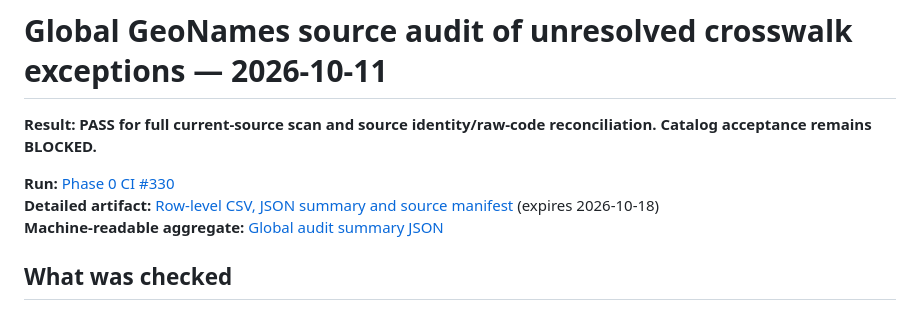
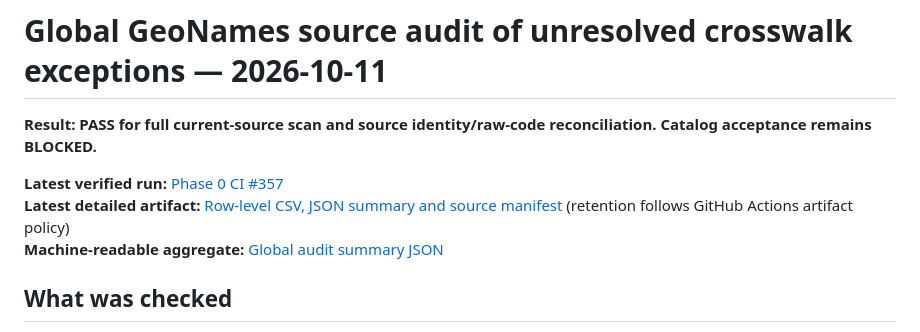
Before and after one commit to job-grid/job-grid, a Markdown page: docs/geonames-global-exception-source-audit-2026-10-11.md, the part around one of its changes. Drawn GitHub-style.

```diff
--- a/docs/geonames-global-exception-source-audit-2026-10-11.md
+++ b/docs/geonames-global-exception-source-audit-2026-10-11.md
@@ -2,8 +2,8 @@
 
 **Result: PASS for full current-source scan and source identity/raw-code reconciliation. Catalog acceptance remains BLOCKED.**
 
-**Run:** [Phase 0 CI #330](https://github.com/job-grid/job-grid/actions/runs/38097453927)
-**Detailed artifact:** [Row-level CSV, JSON summary and source manifest](https://github.com/job-grid/job-grid/actions/runs/38097453927/artifacts/11686636684) (expires 2026-10-18)
+**Latest verified run:** [Phase 0 CI #357](https://github.com/job-grid/job-grid/actions/runs/38099570891)
+**Latest detailed artifact:** [Row-level CSV, JSON summary and source manifest](https://github.com/job-grid/job-grid/actions/runs/38099570891/artifacts/11687251080) (retention follows GitHub Actions artifact policy)
 **Machine-readable aggregate:** [Global audit summary JSON](geonames-global-exception-source-audit-2026-10-11.json)
 
 ## What was checked
```
Also changed, not shown: other parts of docs/geonames-global-exception-source-audit-2026-10-11.md (+35 -2 lines).
